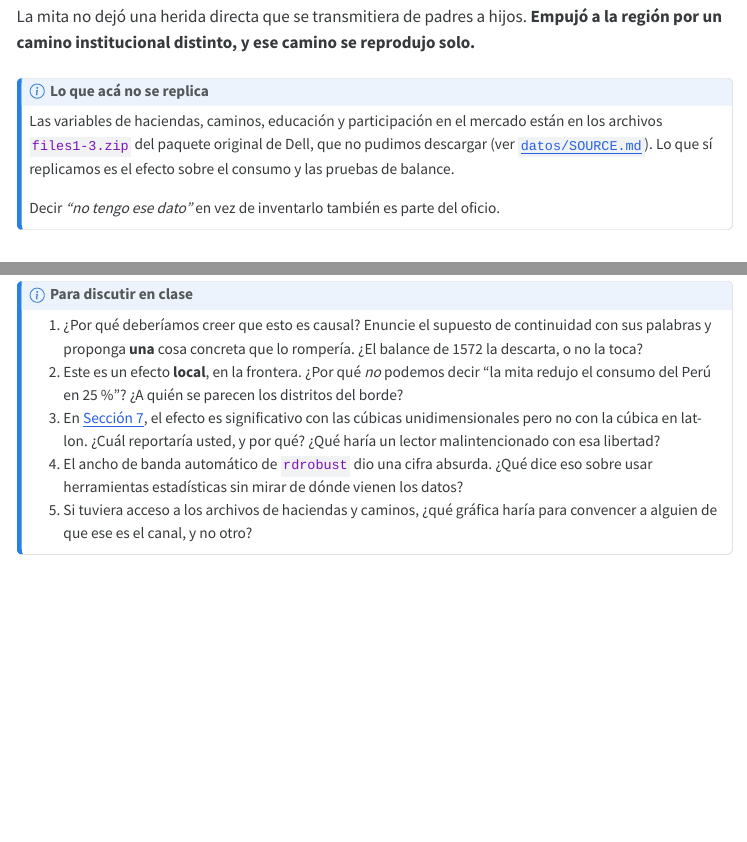
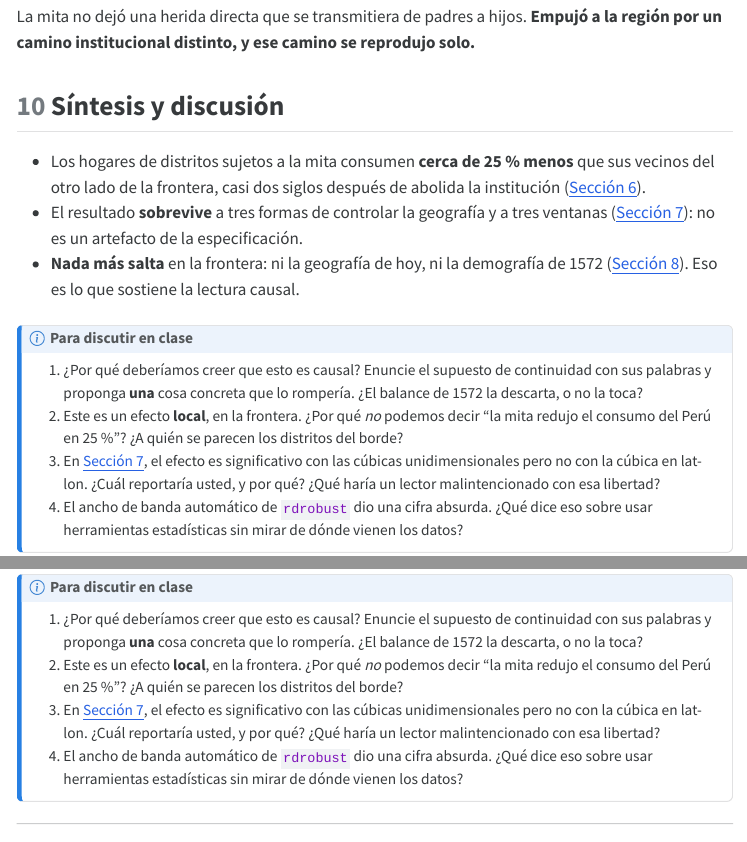
Before and after one commit to afrtrivi1120/econ-desarrollo-labs, a Quarto document (02_lab-mita-peru/lab2-rdd-mita.qmd): the page in a window 1100 px wide, from 14040 px down, and a second part further down, joined at a grey line. The pictures show the output file 02_lab-mita-peru/lab2-rdd-mita.html that the author committed with the source, opened offline; menus at the side of the page are left out; long lines of code are wrapped.

Commit message:
docs(lab2): quitar la nota sobre los datos que no se replican
Elimina el callout "Lo que acá no se replica" y la pregunta de discusión
que dependía de él, tanto en el cuaderno Quarto como en su gemelo en R.
De paso alinea la redacción de la sección 7 del script con la del .qmd.
El HTML se regeneró con quarto render.

Co-Authored-By: Claude Opus 5 (1M context) <noreply@anthropic.com>

```diff
--- a/02_lab-mita-peru/lab2-rdd-mita.qmd
+++ b/02_lab-mita-peru/lab2-rdd-mita.qmd
@@ -499,12 +498,3 @@
-## Lo que acá no se replica
-Las variables de haciendas, caminos, educación y participación en el mercado están en
-los archivos `files1-3.zip` del paquete original de Dell, que no pudimos descargar
-(ver [`datos/SOURCE.md`](datos/SOURCE.md)). Lo que sí replicamos es el efecto sobre el
-consumo y las pruebas de balance.
-
-Decir *"no tengo ese dato"* en vez de inventarlo también es parte del oficio.
-:::
-
 ## Síntesis y discusión
 
 - Los hogares de distritos sujetos a la mita consumen **cerca de 25 % menos** que sus
@@ -527,8 +517,6 @@
    malintencionado con esa libertad?
 4. El ancho de banda automático de `rdrobust` dio una cifra absurda. ¿Qué dice eso sobre
    usar herramientas estadísticas sin mirar de dónde vienen los datos?
-5. Si tuviera acceso a los archivos de haciendas y caminos, ¿qué gráfica haría para
-   convencer a alguien de que ese es el canal, y no otro?
 :::
 
 ---
```
Also changed, not shown: 02_lab-mita-peru/R/lab2-rdd-mita.R (+1 -8 lines), 02_lab-mita-peru/lab2-rdd-mita.html, 02_lab-mita-peru/lab2-rdd-mita.qmd (1 more changed lines).
